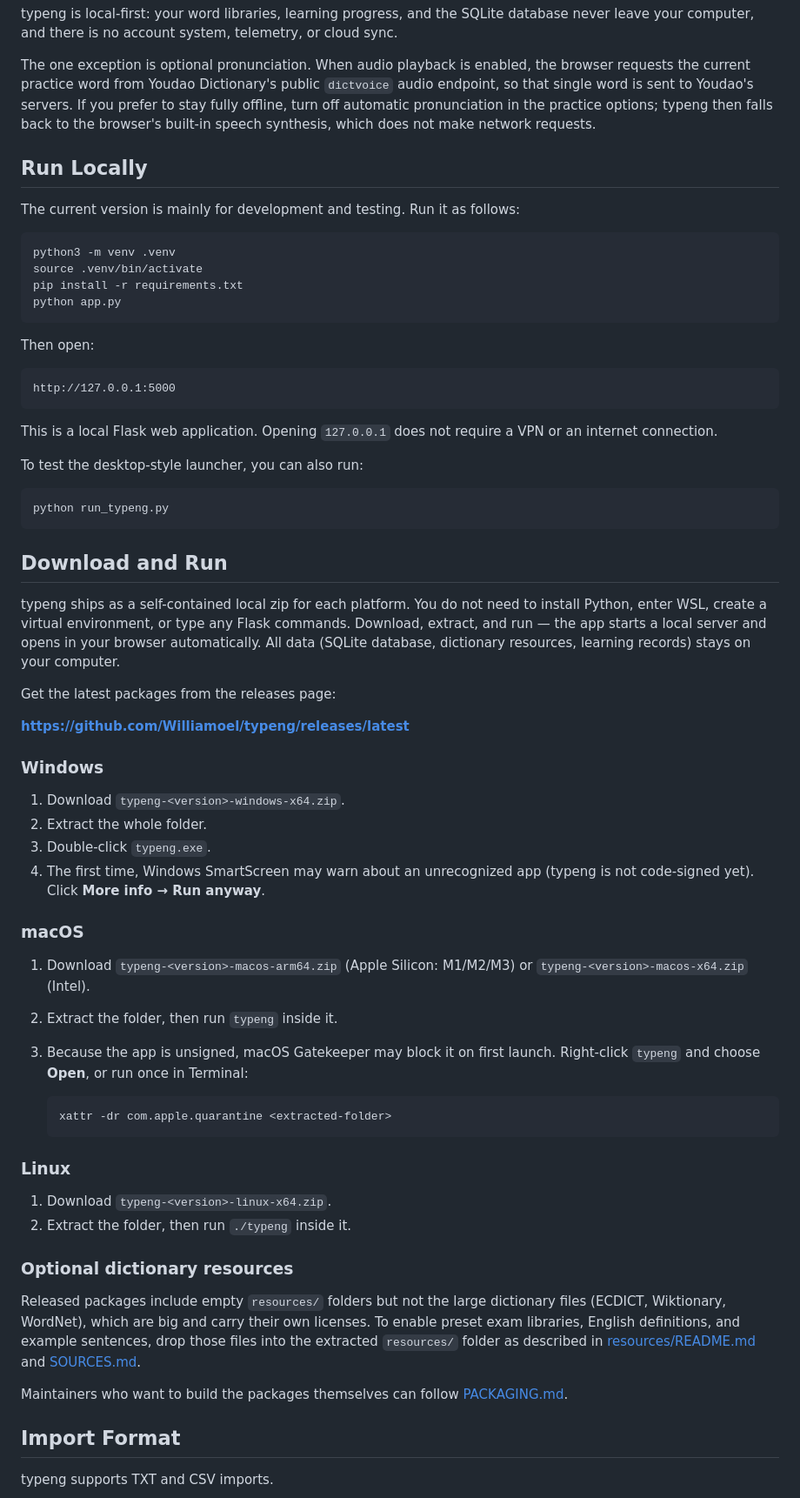
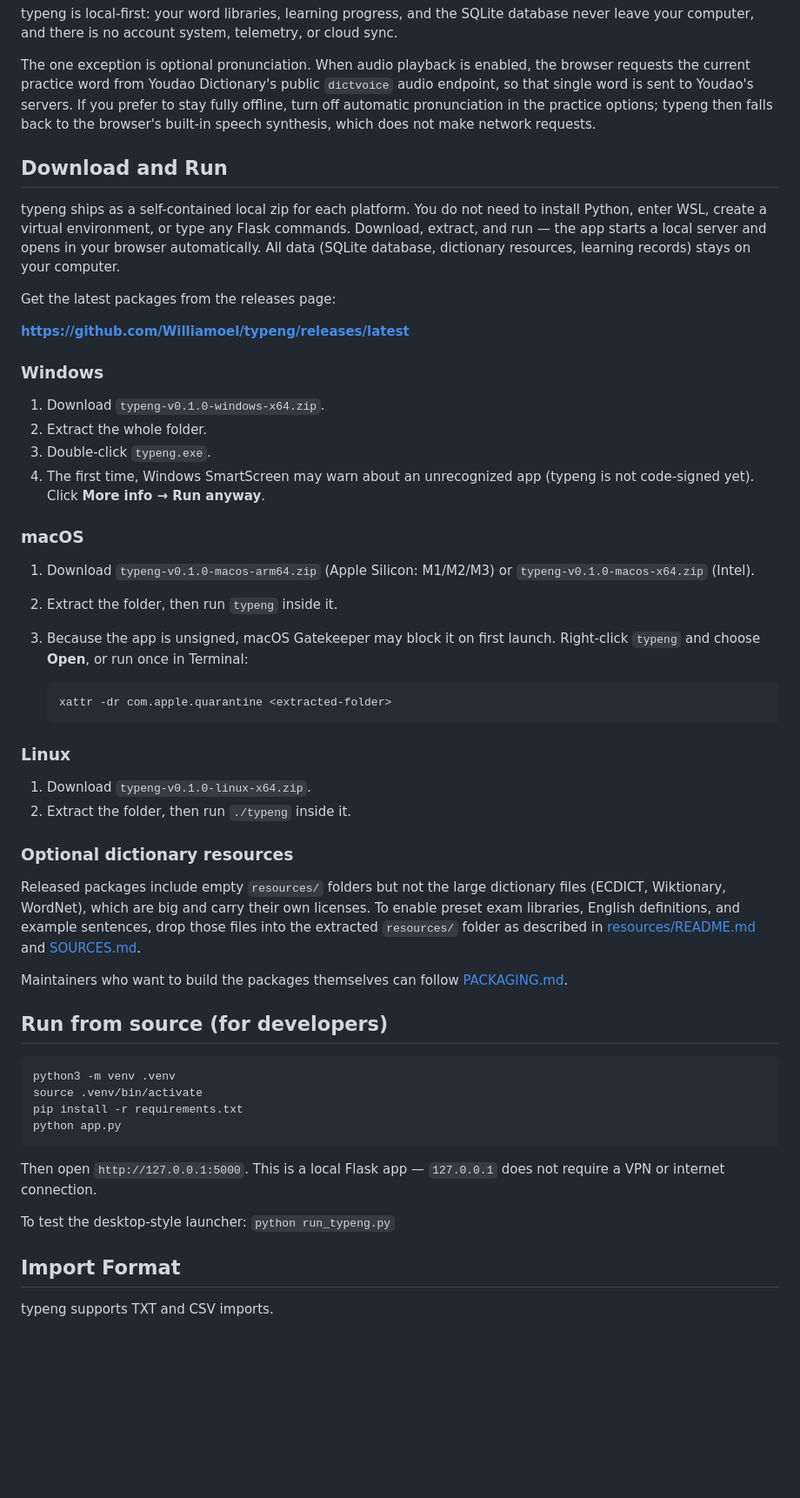
Before and after one commit to Williamoel/typeng, a Markdown page: README.md, the part around one of its changes. Shown at 87% size. Drawn GitHub-style; blank space fills up the shorter version.

````diff
--- a/README.md
+++ b/README.md
@@ -163,31 +250,6 @@ you prefer to stay fully offline, turn off automatic pronunciation in the
 practice options; typeng then falls back to the browser's built-in speech
 synthesis, which does not make network requests.
 
-## Run Locally
-
-The current version is mainly for development and testing. Run it as follows:
-
-```bash
-python3 -m venv .venv
-source .venv/bin/activate
-pip install -r requirements.txt
-python app.py
-```
-
-Then open:
-
-```text
-http://127.0.0.1:5000
-```
-
-This is a local Flask web application. Opening `127.0.0.1` does not require a VPN or an internet connection.
-
-To test the desktop-style launcher, you can also run:
-
-```bash
-python run_typeng.py
-```
-
 ## Download and Run
 
 typeng ships as a self-contained local zip for each platform. You do not need
@@ -202,7 +264,7 @@ Get the latest packages from the releases page:
 
 ### Windows
 
-1. Download `typeng-<version>-windows-x64.zip`.
+1. Download `typeng-v0.1.0-windows-x64.zip`.
 2. Extract the whole folder.
 3. Double-click `typeng.exe`.
 4. The first time, Windows SmartScreen may warn about an unrecognized app
@@ -210,8 +272,8 @@ Get the latest packages from the releases page:
 
 ### macOS
 
-1. Download `typeng-<version>-macos-arm64.zip` (Apple Silicon: M1/M2/M3) or
-   `typeng-<version>-macos-x64.zip` (Intel).
+1. Download `typeng-v0.1.0-macos-arm64.zip` (Apple Silicon: M1/M2/M3) or
+   `typeng-v0.1.0-macos-x64.zip` (Intel).
 2. Extract the folder, then run `typeng` inside it.
 3. Because the app is unsigned, macOS Gatekeeper may block it on first launch.
    Right-click `typeng` and choose **Open**, or run once in Terminal:
@@ -222,7 +284,7 @@ Get the latest packages from the releases page:
 
 ### Linux
 
-1. Download `typeng-<version>-linux-x64.zip`.
+1. Download `typeng-v0.1.0-linux-x64.zip`.
 2. Extract the folder, then run `./typeng` inside it.
 
 ### Optional dictionary resources
@@ -235,6 +297,20 @@ in [resources/README.md](resources/README.md) and [SOURCES.md](SOURCES.md).
 
 Maintainers who want to build the packages themselves can follow
 [PACKAGING.md](PACKAGING.md).
+
+## Run from source (for developers)
+
+```bash
+python3 -m venv .venv
+source .venv/bin/activate
+pip install -r requirements.txt
+python app.py
+```
+
+Then open `http://127.0.0.1:5000`. This is a local Flask app — `127.0.0.1`
+does not require a VPN or internet connection.
+
+To test the desktop-style launcher: `python run_typeng.py`
 
 ## Import Format
 
````
Also changed, not shown: other parts of README.md (+118 -31 lines), README.zh-CN.md (+102 -60 lines).
